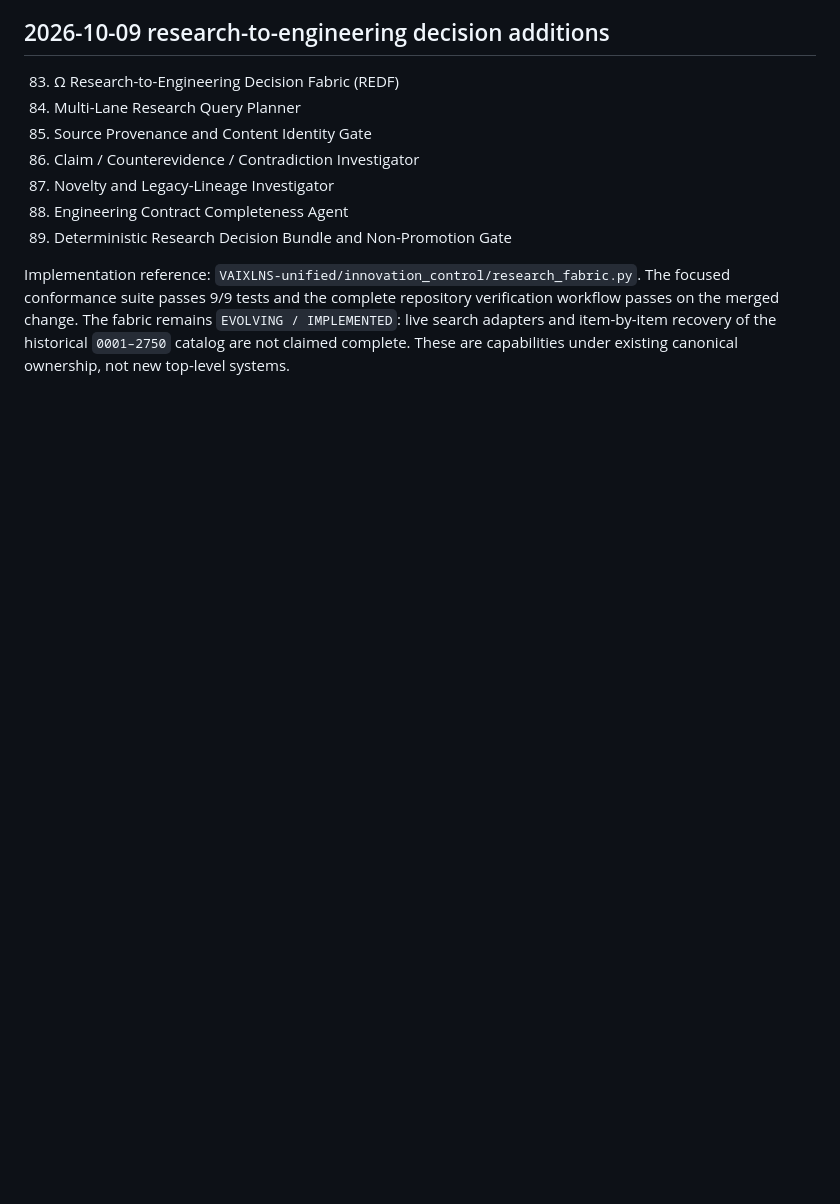
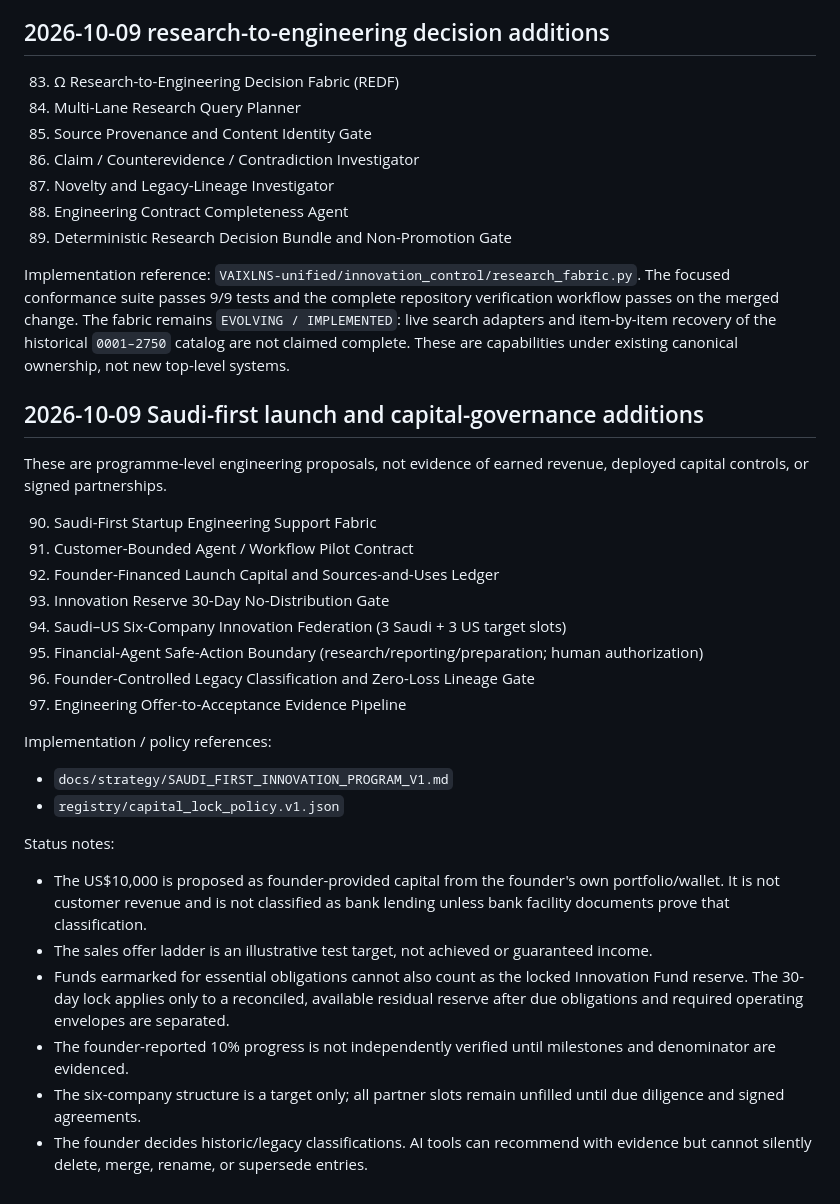
Before and after one commit to fisallllll280-code/VAIXLNS, a Markdown page: docs/indexes/INNOVATION_MASTER_INDEX.md, the part around the change. GitHub-like rendering; blank space fills up the shorter version.

Commit message:
docs(index): register Saudi-first launch and founder-capital governance

```diff
--- a/docs/indexes/INNOVATION_MASTER_INDEX.md
+++ b/docs/indexes/INNOVATION_MASTER_INDEX.md
@@ -132,3 +132,28 @@ These entries are context-level proposals/specifications unless separately suppo
 89. Deterministic Research Decision Bundle and Non-Promotion Gate
 
 Implementation reference: `VAIXLNS-unified/innovation_control/research_fabric.py`. The focused conformance suite passes 9/9 tests and the complete repository verification workflow passes on the merged change. The fabric remains `EVOLVING / IMPLEMENTED`: live search adapters and item-by-item recovery of the historical `0001–2750` catalog are not claimed complete. These are capabilities under existing canonical ownership, not new top-level systems.
+
+## 2026-10-09 Saudi-first launch and capital-governance additions
+
+These are programme-level engineering proposals, not evidence of earned revenue, deployed capital controls, or signed partnerships.
+
+90. Saudi-First Startup Engineering Support Fabric
+91. Customer-Bounded Agent / Workflow Pilot Contract
+92. Founder-Financed Launch Capital and Sources-and-Uses Ledger
+93. Innovation Reserve 30-Day No-Distribution Gate
+94. Saudi–US Six-Company Innovation Federation (3 Saudi + 3 US target slots)
+95. Financial-Agent Safe-Action Boundary (research/reporting/preparation; human authorization)
+96. Founder-Controlled Legacy Classification and Zero-Loss Lineage Gate
+97. Engineering Offer-to-Acceptance Evidence Pipeline
+
+Implementation / policy references:
+- `docs/strategy/SAUDI_FIRST_INNOVATION_PROGRAM_V1.md`
+- `registry/capital_lock_policy.v1.json`
+
+Status notes:
+- The US$10,000 is proposed as founder-provided capital from the founder's own portfolio/wallet. It is not customer revenue and is not classified as bank lending unless bank facility documents prove that classification.
+- The sales offer ladder is an illustrative test target, not achieved or guaranteed income.
+- Funds earmarked for essential obligations cannot also count as the locked Innovation Fund reserve. The 30-day lock applies only to a reconciled, available residual reserve after due obligations and required operating envelopes are separated.
+- The founder-reported 10% progress is not independently verified until milestones and denominator are evidenced.
+- The six-company structure is a target only; all partner slots remain unfilled until due diligence and signed agreements.
+- The founder decides historic/legacy classifications. AI tools can recommend with evidence but cannot silently delete, merge, rename, or supersede entries.
```
